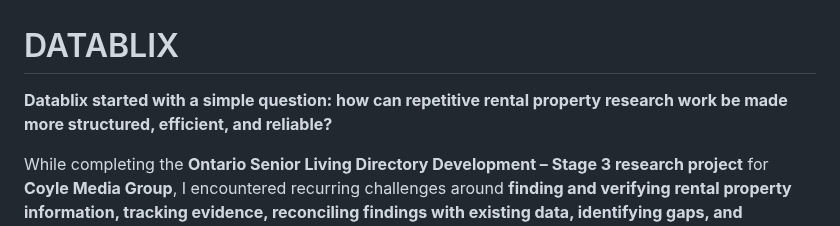
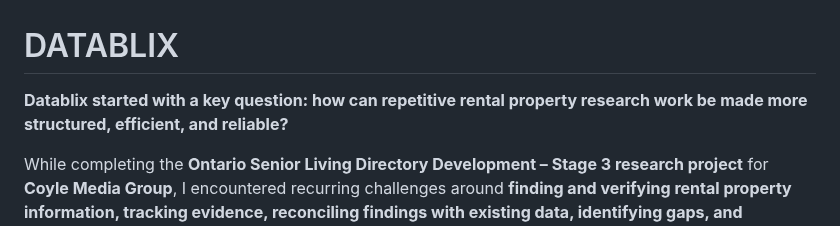
Before and after one commit to lindaxeva/datablix, a Markdown page: README.md, the part around the change. Rendered like a GitHub page.

```diff
--- a/README.md
+++ b/README.md
@@ -1,6 +1,6 @@
 # DATABLIX
 
-**Datablix started with a simple question: how can repetitive rental property research work be made more structured, efficient, and reliable?**
+**Datablix started with a key question: how can repetitive rental property research work be made more structured, efficient, and reliable?**
 
 While completing the **Ontario Senior Living Directory Development – Stage 3 research project** for **Coyle Media Group**, I encountered recurring challenges around **finding and verifying rental property information, tracking evidence, reconciling findings with existing data, identifying gaps, and maintaining data quality**.
 
```
